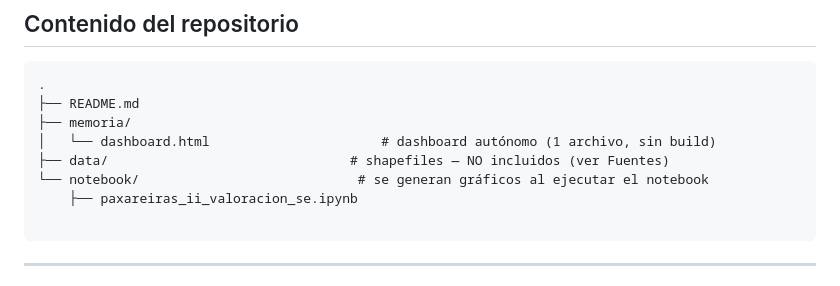
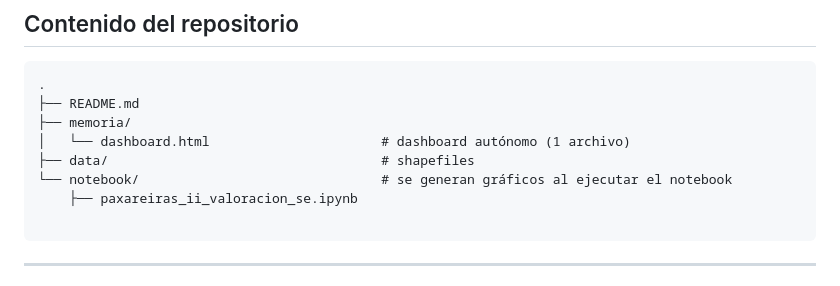
Before and after one commit to fergaabal/ecosystem-services-windfarm-valuation, a Markdown page: README.md, the part around the change. GitHub-like rendering.

````diff
--- a/README.md
+++ b/README.md
@@ -57,9 +57,9 @@ Datos a partir de fuentes públicas (ver [Fuentes](#fuentes-de-datos)).
 .
 ├── README.md
 ├── memoria/
-│   └── dashboard.html                      # dashboard autónomo (1 archivo, sin build)
-├── data/                               # shapefiles — NO incluidos (ver Fuentes)
-└── notebook/                            # se generan gráficos al ejecutar el notebook
+│   └── dashboard.html                      # dashboard autónomo (1 archivo)
+├── data/                                   # shapefiles
+└── notebook/                               # se generan gráficos al ejecutar el notebook
     ├── paxareiras_ii_valoracion_se.ipynb
 
 ```
````
